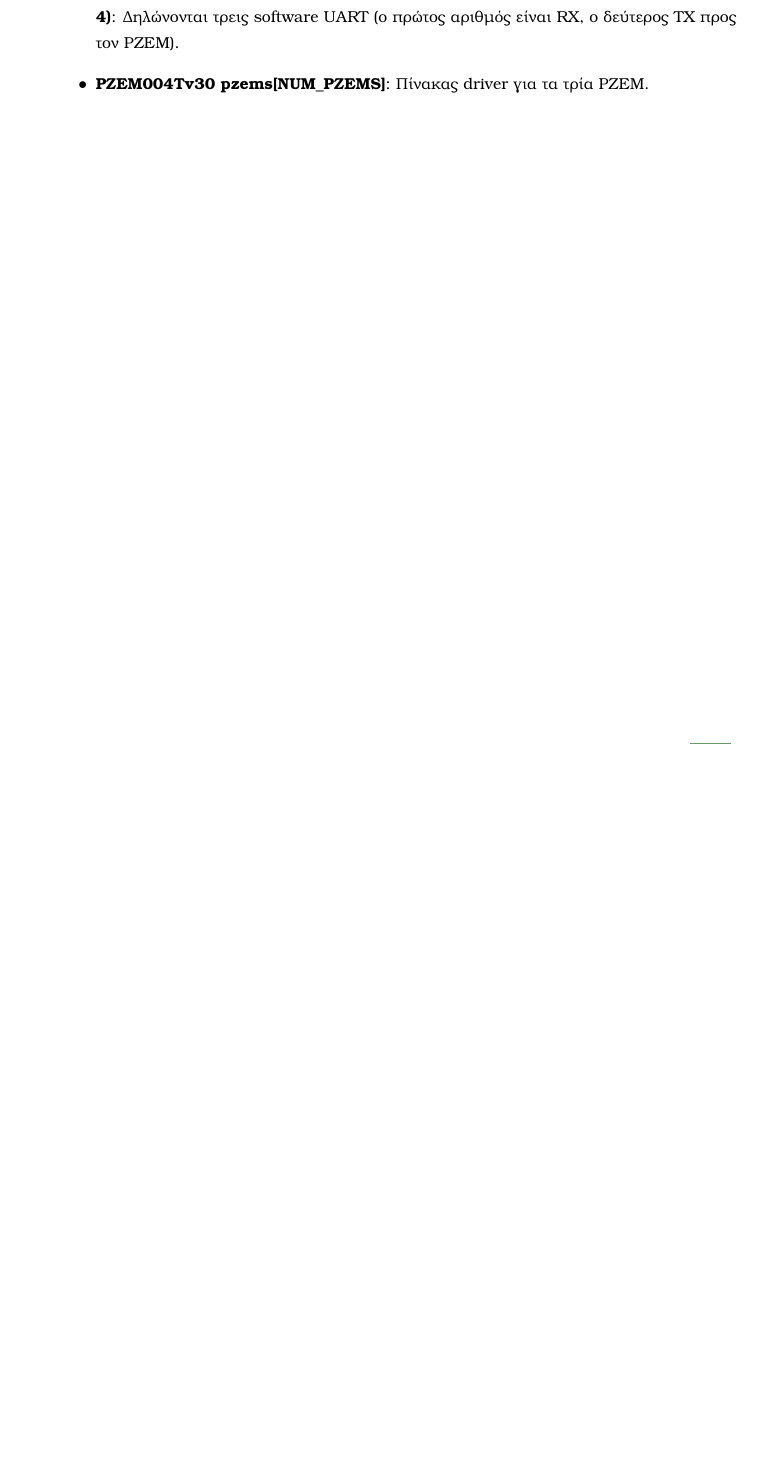
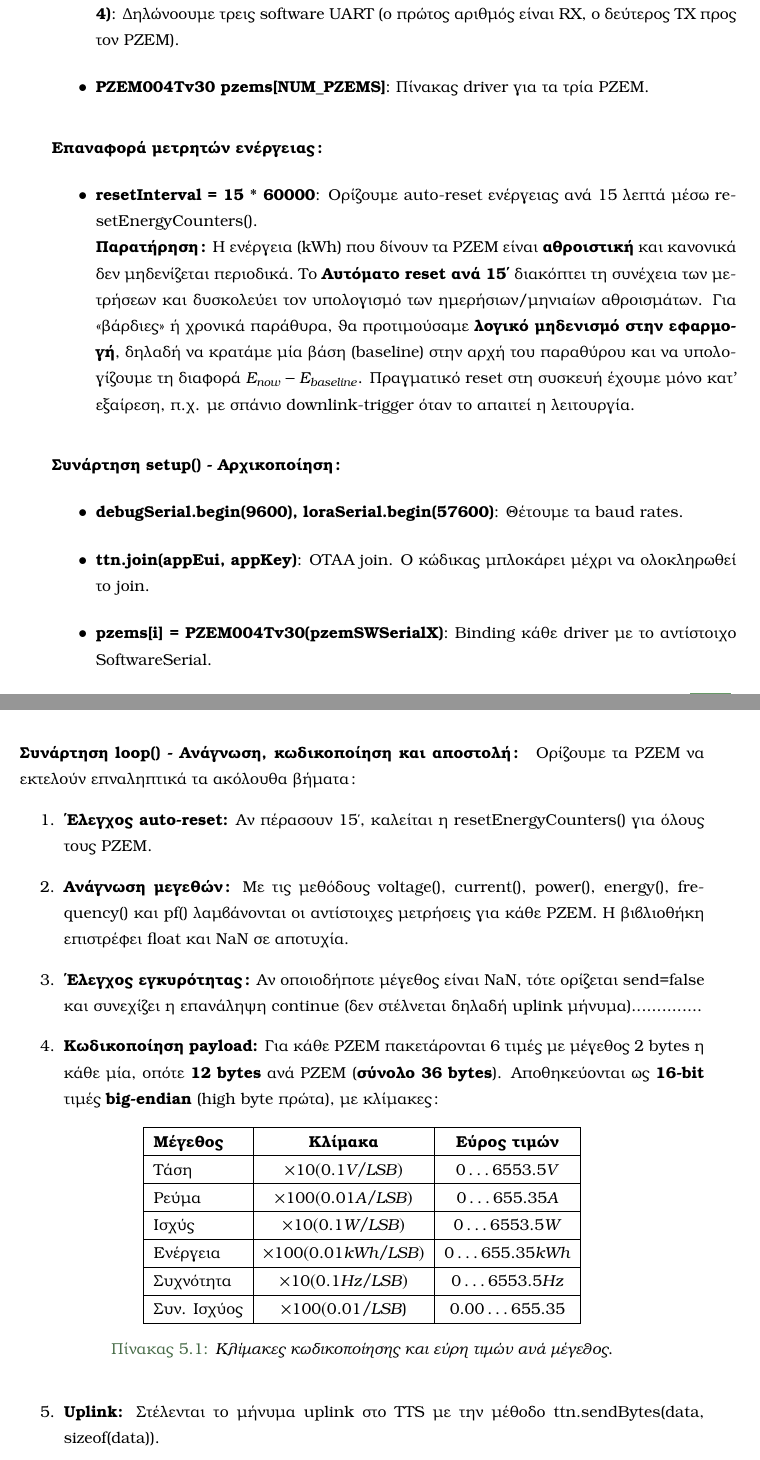
Before and after one commit to TheodorAraps/Dissertation, a LaTeX thesis (main.tex, which reads body_matter/chap5.tex): part of page 125 of 162 before the commit and two parts of pages 125 and 126 of 164 after it, the two joined at a grey line, cut so that both start at the same text, the shorter picture padded with empty space. Compiled offline with pdfLaTeX.

Commit message:
Updates on Code explaination for Arduino

```diff
--- a/body_matter/chap5.tex
+++ b/body_matter/chap5.tex
@@ -1033,41 +1033,74 @@ void resetEnergyCounters(§\cyan{)}§ {
 \begin{itemize}
   \item Συμπεριλαμβάνουμε τις βιβλιοθήκες \textbf{\en{SoftwareSerial.h}} και \textbf{\en{PZEM004Tv30.h}} (την κατεβάζουμε και αυτή απο το μενού \textit{\en{Manage Libraries}}) για \en{UART} επικοινωνία με τα \en{PZEM} (\en{v3.0}) μέσω \en{software} \en{serial}.
   \item \textbf{\en{\#define NUM\_PZEMS 3}}: Τρεις μετρητές (μία φάση ανά \en{PZEM}).
-  \item \textbf{\en{SoftwareSerial pzemSWSerial1(9, 2)}, \en{pzemSWSerial2(10, 3)}, \en{pzemSWSerial3(11, 4)}}: Δηλώνονται τρεις \en{software} \en{UART} (ο πρώτος αριθμός είναι \en{RX}, ο δεύτερος \en{TX} προς τον \en{PZEM}).
+  \item \textbf{\en{SoftwareSerial pzemSWSerial1(9, 2)}, \en{pzemSWSerial2(10, 3)}, \en{pzemSWSerial3(11, 4)}}: Δηλώνοουμε τρεις \en{software} \en{UART} (ο πρώτος αριθμός είναι \en{RX}, ο δεύτερος \en{TX} προς τον \en{PZEM}).
   \item \textbf{\en{PZEM004Tv30 pzems[NUM\_PZEMS]}}: Πίνακας \en{driver} για τα τρία \en{PZEM}.
 \end{itemize}
 
-% \paragraph{Επαναφορά μετρητών ενέργειας.}
-% \begin{itemize}
-%   \item \texttt{resetInterval = 15 * 60000}: Ορίζει \en{auto-reset} ενέργειας ανά 15 λεπτά μέσω \texttt{resetEnergyCounters()}.
-%   \item \textbf{Παρατήρηση:} Συνήθως η ενέργεια (\en{kWh}) είναι αθροιστική και δεν επαναφέρεται περιοδικά. Αν θες «βάρδιες»/«παράθυρα» μέτρησης, προτίμησε \textbf{λογικό μηδενισμό στην εφαρμογή} (π.χ. αφαιρώντας το baseline) ή \textbf{σπάνιο \en{downlink}-triggered reset} (βλ. \S5.2.7), όχι ανά 15' — ειδάλλως χάνεις ιστορικό.
-% \end{itemize}
+\paragraph{Επαναφορά μετρητών ενέργειας:}
+\begin{itemize}
+  \item \textbf{\en{resetInterval = 15 * 60000}}: Ορίζουμε \en{auto-reset} ενέργειας ανά 15 λεπτά μέσω \en{resetEnergyCounters()}.\\
+\textbf{Παρατήρηση:} Η ενέργεια (\en{kWh}) που δίνουν τα \en{PZEM} είναι \textbf{αθροιστική} και
+κανονικά δεν μηδενίζεται περιοδικά. Το \textbf{Αυτόματο \en{reset} ανά 15'} διακόπτει τη συνέχεια των
+μετρήσεων και δυσκολεύει τον υπολογισμό των ημερήσιων/μηνιαίων αθροισμάτων. Για «βάρδιες» ή χρονικά παράθυρα, θα προτιμούσαμε
+\textbf{λογικό μηδενισμό στην εφαρμογή}, δηλαδή να κρατάμε μία βάση (\en{baseline}) στην αρχή του παραθύρου και να υπολογίζουμε
+τη διαφορά $E_{now}-E_{baseline}$. Πραγματικό \en{reset} στη συσκευή έχουμε μόνο κατ’ εξαίρεση,
+π.χ. με σπάνιο \en{downlink-trigger} όταν το απαιτεί η λειτουργία.
+\end{itemize}
 
-% \paragraph{\en{setup()}: αρχικοποίηση.}
-% \begin{itemize}
-%   \item \texttt{debugSerial.begin(9600)}, \texttt{loraSerial.begin(57600)}: Θέτει \en{baud} \en{rates}.
-%   \item \texttt{ttn.join(appEui, appKey)}: \en{OTAA join}. Ο κώδικας μπλοκάρει μέχρι να ολοκληρωθεί ο \en{join}; σε περιβάλλον με πιθανές διακοπές δικτύου, σκέψου \textbf{προθεσμία/επανάληψη} ή \textbf{αποθήκευση \en{session}} σε \en{EEPROM} για \en{quick rejoin}.
-%   \item \texttt{pzems[i] = PZEM004Tv30(pzemSWSerialX)}: \en{Binding} κάθε \en{driver} με το αντίστοιχο \en{SoftwareSerial}.
-% \end{itemize}
+\paragraph{Συνάρτηση \en{setup()} - Αρχικοποίηση:}
+\begin{itemize}
+  \item \textbf{\en{debugSerial.begin(9600)}, \en{loraSerial.begin(57600)}}: Θέτουμε τα \en{baud} \en{rates}.
+  \item \textbf{\en{ttn.join(appEui, appKey)}}: \en{OTAA join}. Ο κώδικας μπλοκάρει μέχρι να ολοκληρωθεί το \en{join}.
+  \item \textbf{\en{pzems[i] = PZEM004Tv30(pzemSWSerialX)}}: \en{Binding} κάθε \en{driver} με το αντίστοιχο \en{SoftwareSerial}.
+\end{itemize}
 
-% \paragraph{\en{loop()}: ανάγνωση, κωδικοποίηση και αποστολή.}
-% \begin{enumerate}
-%   \item \textbf{Έλεγχος \en{auto-reset}:} Αν πέρασαν 15', καλεί \texttt{resetEnergyCounters()} για όλους τους \en{PZEM}.
-%   \item \textbf{Ανάγνωση μεγεθών:} \texttt{voltage()}, \texttt{current()}, \texttt{power()}, \texttt{energy()}, \texttt{frequency()}, \texttt{pf()}. Η βιβλιοθήκη επιστρέφει \en{float} και \texttt{NaN} σε αποτυχία.
-%   \item \textbf{Έλεγχος εγκυρότητας:} Αν οποιοδήποτε μέγεθος είναι \texttt{NaN}, θέτει \texttt{send=false} και \texttt{continue}. \textit{Βελτίωση:} Αντί να «ρίχνουμε» όλο το \en{uplink}, μπορείς να κωδικοποιείς «\en{invalid}» \en{sentinel} (\texttt{0xFFFF}) για τη συγκεκριμένη φάση και να στέλνεις κανονικά τα υπόλοιπα.
-%   \item \textbf{Κωδικοποίηση \en{payload}:} Για κάθε \en{PZEM} πακετάρει \textbf{12 \en{bytes}} (\textbf{σύνολο 36 \en{bytes}}) ως \textbf{16-bit} τιμές \textbf{big-endian} (\en{high byte} πρώτα), με \textbf{κλίμακες}:
-%   \[
-%     \begin{aligned}
-%       V &: \times 10 \quad (\text{δεκάτα Volt}) \\
-%       I &: \times 100 \quad (\text{εκατομμυριοστά Ampere}) \\
-%       P &: \times 10 \quad (\text{δεκά Watt}) \\
-%       E &: \times 100 \quad (\text{εκατοστά kWh}) \\
-%       f &: \times 10 \quad (\text{δεκάτα Hz}) \\
-%       PF&: \times 100 \quad (\text{εκατοστά})
-%     \end{aligned}
-%   \]
-%   \item \textbf{\en{Uplink}:} \texttt{ttn.sendBytes(data, sizeof(data))}. \textbf{Προσοχή στο \en{duty cycle}/\en{fair use} \en{EU868}}: \texttt{delay(5000)} είναι πολύ επιθετικό· προτίμησε 30-300~\en{s}, ανάλογα με \en{SF}/\en{DR} και απαιτήσεις.
-% \end{enumerate}
+\paragraph{Συνάρτηση \en{loop()} - Ανάγνωση, κωδικοποίηση και αποστολή:}
+Ορίζουμε τα \en{PZEM} να εκτελούν επναληπτικά τα ακόλουθα βήματα:
+\begin{enumerate}
+  \item \textbf{Έλεγχος \en{auto-reset}:} Αν πέρασουν 15', καλείται η \en{resetEnergyCounters()} για όλους τους \en{PZEM}.
+  \item \textbf{Ανάγνωση μεγεθών:} Με τις μεθόδους \en{voltage()}, \en{current()}, \en{power()}, \en{energy()}, \en{frequency()} και \en{pf()} λαμβάνονται οι αντίστοιχες μετρήσεις για κάθε \en{PZEM}. Η βιβλιοθήκη επιστρέφει \en{float} και \en{NaN} σε αποτυχία.
+  \item \textbf{Έλεγχος εγκυρότητας:} Αν οποιοδήποτε μέγεθος είναι \en{NaN}, τότε ορίζεται \en{send=false} και συνεχίζει η επανάληψη \en{continue} (δεν στέλνεται δηλαδή \en{uplink} μήνυμα)..............
+  \item \textbf{Κωδικοποίηση \en{payload}:} Για κάθε \en{PZEM} πακετάρονται 6 τιμές με μέγεθος 2 \en{bytes} η κάθε μία, οπότε \textbf{12 \en{bytes}} ανά \en{PZEM} (\textbf{σύνολο 36 \en{bytes}}). Αποθηκεύονται ως \textbf{\en{16-bit}} τιμές \textbf{\en{big-endian}} (\en{high byte} πρώτα), με κλίμακες:
+\begin{table}[ht]
+\centering
+\setlength{\tabcolsep}{6pt}
+\renewcommand{\arraystretch}{1.25}
+\begin{tabular}{|l|c|c|}
+\hline
+\textbf{Μέγεθος} & \textbf{Κλίμακα} & \textbf{Εύρος τιμών} \\
+\hline
+Τάση &
+$\times 10 (0.1 V/LSB)$ &
+$0 \ldots 6553.5 V$ \\
+\hline
+Ρεύμα &
+$\times 100 (0.01 A/LSB)$ &
+$0 \ldots 655.35 A$ \\
+\hline
+Ισχύς &
+$\times 10 (0.1 W/LSB)$ &
+$0 \ldots 6553.5 W$ \\
+\hline
+Ενέργεια &
+$\times 100 (0.01 kWh/LSB)$ &
+$0 \ldots 655.35 kWh$ \\
+\hline
+Συχνότητα &
+$\times 10 (0.1 Hz/LSB)$ &
+$0 \ldots 6553.5 Hz$ \\
+\hline
+Συν. Ισχύος &
+$\times 100 (0.01/LSB$) &
+$0.00 \ldots 655.35$ \\
+\hline
+\end{tabular}
+\caption{Κλίμακες κωδικοποίησης και εύρη τιμών ανά μέγεθος.}
+\label{tab:enc_scales_ranges}
+\end{table}
+
+  \item \textbf{\en{Uplink}:} Στέλενται το μήνυμα \en{uplink} στο \en{TTS} με την μέθοδο \en{ttn.sendBytes(data, sizeof(data))}.
+\end{enumerate}
 
 % \paragraph{Συμβατότητα \en{payload} με \en{formatter}.}
 % Στην §5.2.4 είχαμε δώσει ενδεικτική κωδικοποίηση (6 \en{uint16}/\en{phase}) αλλά με \textit{άλλες} κλίμακες (\emph{π.χ.} \en{Voltage} $\times 100$, \en{Frequency} $\times 100$, \en{PF} $\times 1000$}).
```
Also changed, not shown: body_matter/chap5.tex (20 more changed lines), 19 other files.
